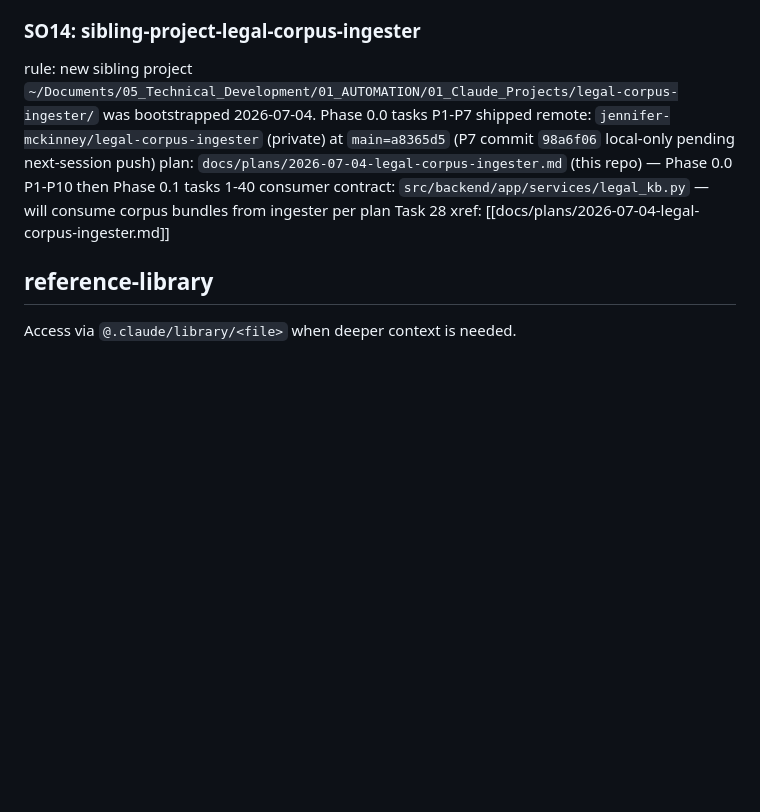
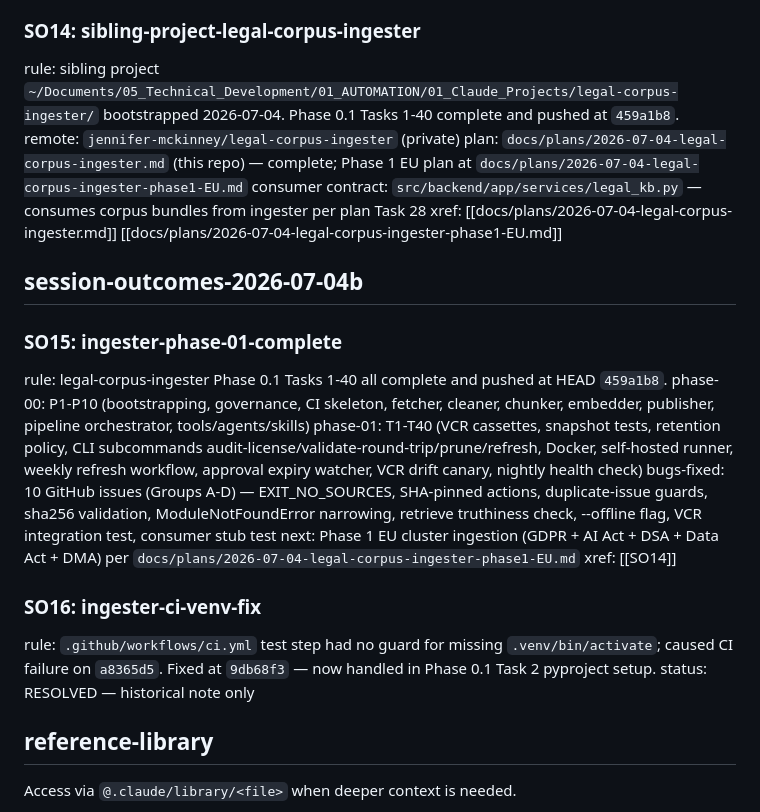
Before and after one commit to jennifer-mckinney/terms-analysis, a Markdown page: .claude/CLAUDE.md, the part around the change. Rendered like a GitHub page; blank space fills up the shorter version.

```diff
--- a/.claude/CLAUDE.md
+++ b/.claude/CLAUDE.md
@@ -156,11 +156,25 @@ classifier friction: subagent + Write both blocked when writing signoff files. W
 xref: [[SO11]]
 
 ### SO14: sibling-project-legal-corpus-ingester
-rule: new sibling project `~/Documents/05_Technical_Development/01_AUTOMATION/01_Claude_Projects/legal-corpus-ingester/` was bootstrapped 2026-07-04. Phase 0.0 tasks P1-P7 shipped
-remote: `jennifer-mckinney/legal-corpus-ingester` (private) at `main=a8365d5` (P7 commit `98a6f06` local-only pending next-session push)
-plan: `docs/plans/2026-07-04-legal-corpus-ingester.md` (this repo) — Phase 0.0 P1-P10 then Phase 0.1 tasks 1-40
-consumer contract: `src/backend/app/services/legal_kb.py` — will consume corpus bundles from ingester per plan Task 28
-xref: [[docs/plans/2026-07-04-legal-corpus-ingester.md]]
+rule: sibling project `~/Documents/05_Technical_Development/01_AUTOMATION/01_Claude_Projects/legal-corpus-ingester/` bootstrapped 2026-07-04. Phase 0.1 Tasks 1-40 complete and pushed at `459a1b8`.
+remote: `jennifer-mckinney/legal-corpus-ingester` (private)
+plan: `docs/plans/2026-07-04-legal-corpus-ingester.md` (this repo) — complete; Phase 1 EU plan at `docs/plans/2026-07-04-legal-corpus-ingester-phase1-EU.md`
+consumer contract: `src/backend/app/services/legal_kb.py` — consumes corpus bundles from ingester per plan Task 28
+xref: [[docs/plans/2026-07-04-legal-corpus-ingester.md]] [[docs/plans/2026-07-04-legal-corpus-ingester-phase1-EU.md]]
+
+## session-outcomes-2026-07-04b
+
+### SO15: ingester-phase-01-complete
+rule: legal-corpus-ingester Phase 0.1 Tasks 1-40 all complete and pushed at HEAD `459a1b8`.
+phase-00: P1-P10 (bootstrapping, governance, CI skeleton, fetcher, cleaner, chunker, embedder, publisher, pipeline orchestrator, tools/agents/skills)
+phase-01: T1-T40 (VCR cassettes, snapshot tests, retention policy, CLI subcommands audit-license/validate-round-trip/prune/refresh, Docker, self-hosted runner, weekly refresh workflow, approval expiry watcher, VCR drift canary, nightly health check)
+bugs-fixed: 10 GitHub issues (Groups A-D) — EXIT_NO_SOURCES, SHA-pinned actions, duplicate-issue guards, sha256 validation, ModuleNotFoundError narrowing, retrieve truthiness check, --offline flag, VCR integration test, consumer stub test
+next: Phase 1 EU cluster ingestion (GDPR + AI Act + DSA + Data Act + DMA) per `docs/plans/2026-07-04-legal-corpus-ingester-phase1-EU.md`
+xref: [[SO14]]
+
+### SO16: ingester-ci-venv-fix
+rule: `.github/workflows/ci.yml` test step had no guard for missing `.venv/bin/activate`; caused CI failure on `a8365d5`. Fixed at `9db68f3` — now handled in Phase 0.1 Task 2 pyproject setup.
+status: RESOLVED — historical note only
 
 ## reference-library
 
```
Also changed, not shown: docs/architecture-diagrams.md (+61 -2 lines).
